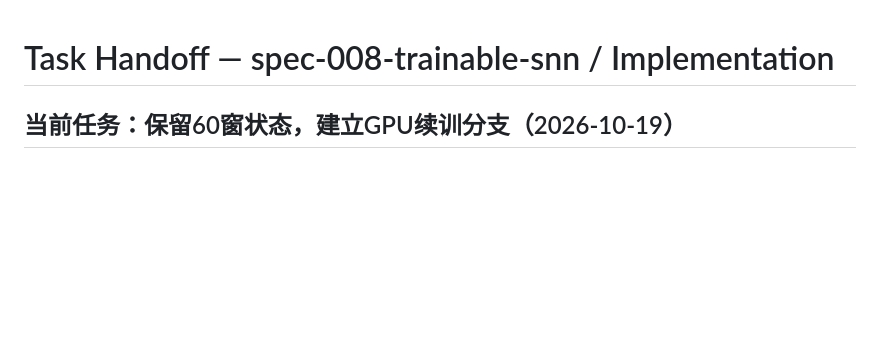
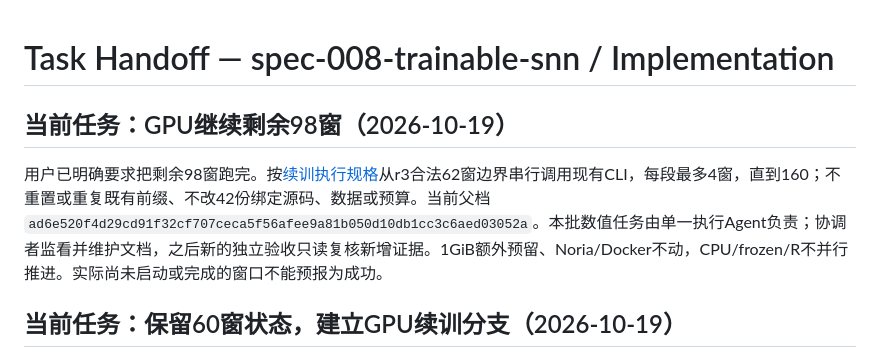
Before and after one commit to shi-YangYang/malecns_lab, a Markdown page: .ai/prompts/task-handoff.md, the part around the change. Rendered like a GitHub page; blank space fills up the shorter version.

```diff
--- a/.ai/prompts/task-handoff.md
+++ b/.ai/prompts/task-handoff.md
@@ -1,4 +1,8 @@
 # Task Handoff — spec-008-trainable-snn / Implementation
+
+## 当前任务：GPU继续剩余98窗（2026-10-19）
+
+用户已明确要求把剩余98窗跑完。按[续训执行规格](../../specs/spec-008-trainable-snn/mps-epoch-completion.md)从r3合法62窗边界串行调用现有CLI，每段最多4窗，直到160；不重置或重复既有前缀、不改42份绑定源码、数据或预算。当前父档 `ad6e520f4d29cd91f32cf707ceca5f56afee9a81b050d10db1cc3c6aed03052a`。本批数值任务由单一执行Agent负责；协调者监看并维护文档，之后新的独立验收只读复核新增证据。1GiB额外预留、Noria/Docker不动，CPU/frozen/R不并行推进。实际尚未启动或完成的窗口不能预报为成功。
 
 ## 当前任务：保留60窗状态，建立GPU续训分支（2026-10-19）
 
```
Also changed, not shown: specs/spec-008-trainable-snn/mps-epoch-completion.md (added, +25 -0 lines).
